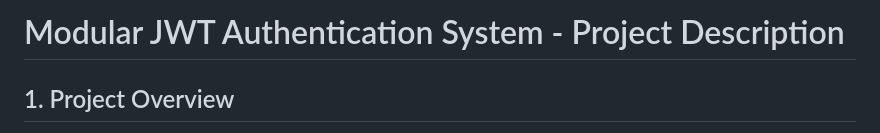
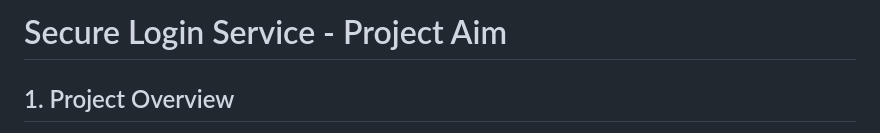
Before and after one commit to JAINISH-CHAUHAN/Localrepo, a Markdown page: Project_Aim.md, the part around the change. GitHub-like rendering.

Commit message:
Secure Login Service

```diff
--- a/Project_Aim.md
+++ b/Project_Aim.md
@@ -1,4 +1,4 @@
-# Modular JWT Authentication System - Project Description
+# Secure Login Service - Project Aim
 
 ## 1. Project Overview
 The project is a modular JWT Authentication System that provides authentication and user management services for client websites and apps. You will handle all the core functionalities (like token generation, user management, and email sending) yourself, without relying on third-party services for email, SMS, or social logins.
```
